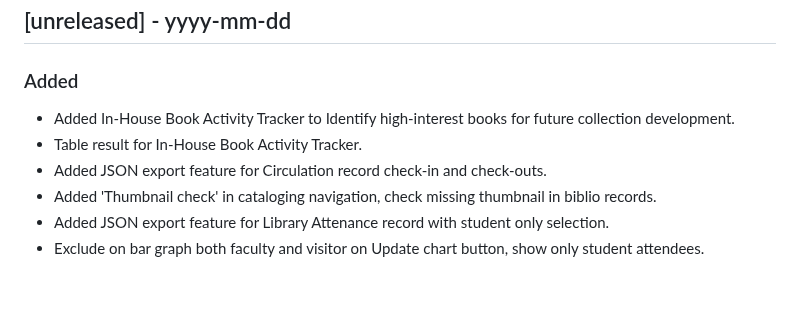
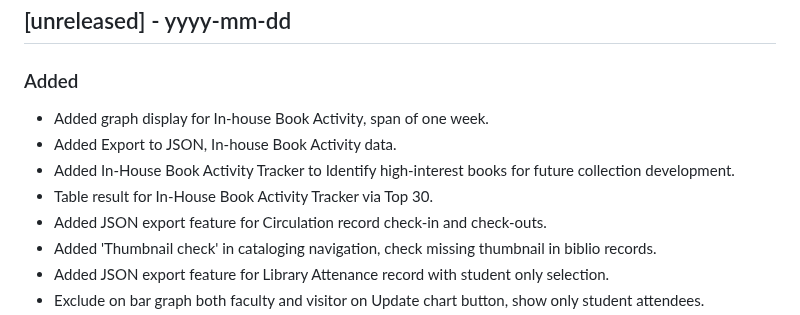
Before and after one commit to dtr-kalfer/burauenbiblio, a Markdown page: CHANGELOG.md, the part around the change. Drawn GitHub-style; blank space fills up the shorter version.

```diff
--- a/CHANGELOG.md
+++ b/CHANGELOG.md
@@ -11,8 +11,10 @@ Guide:
 
 ## [unreleased] - yyyy-mm-dd
 ### Added
+- Added graph display for In-house Book Activity, span of one week.
+- Added Export to JSON, In-house Book Activity data.
 - Added In-House Book Activity Tracker to Identify high-interest books for future collection development.
-- Table result for In-House Book Activity Tracker.
+- Table result for In-House Book Activity Tracker via Top 30.
 - Added JSON export feature for Circulation record check-in and check-outs.
 - Added 'Thumbnail check' in cataloging navigation, check missing thumbnail in biblio records.
 - Added JSON export feature for Library Attenance record with student only selection.
```
